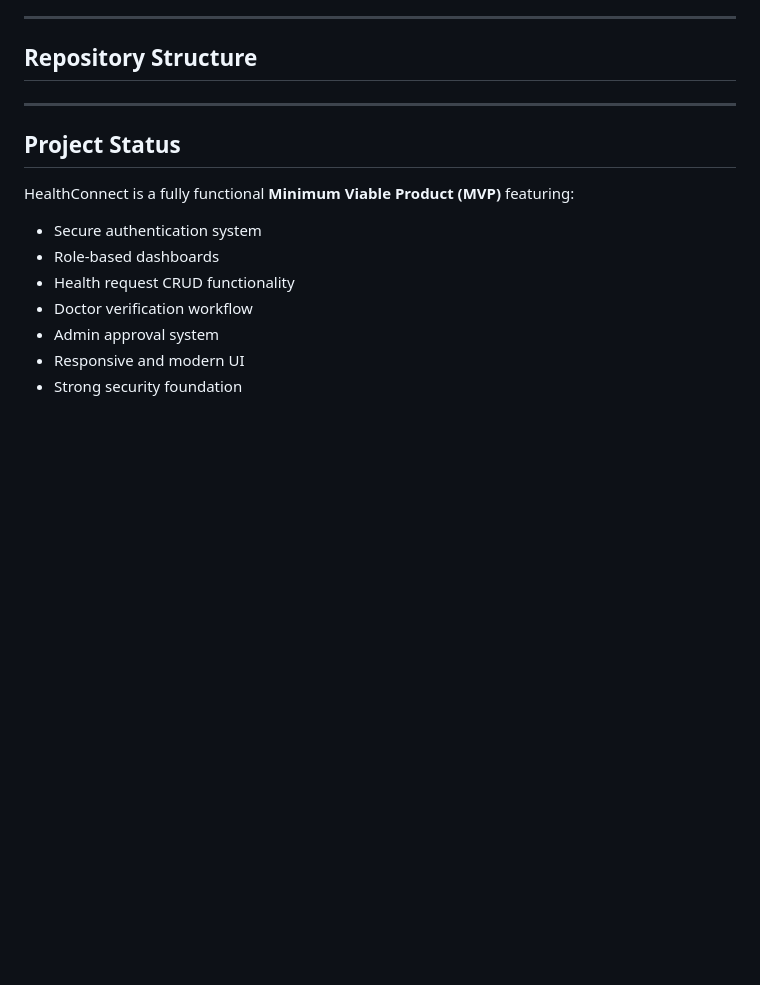
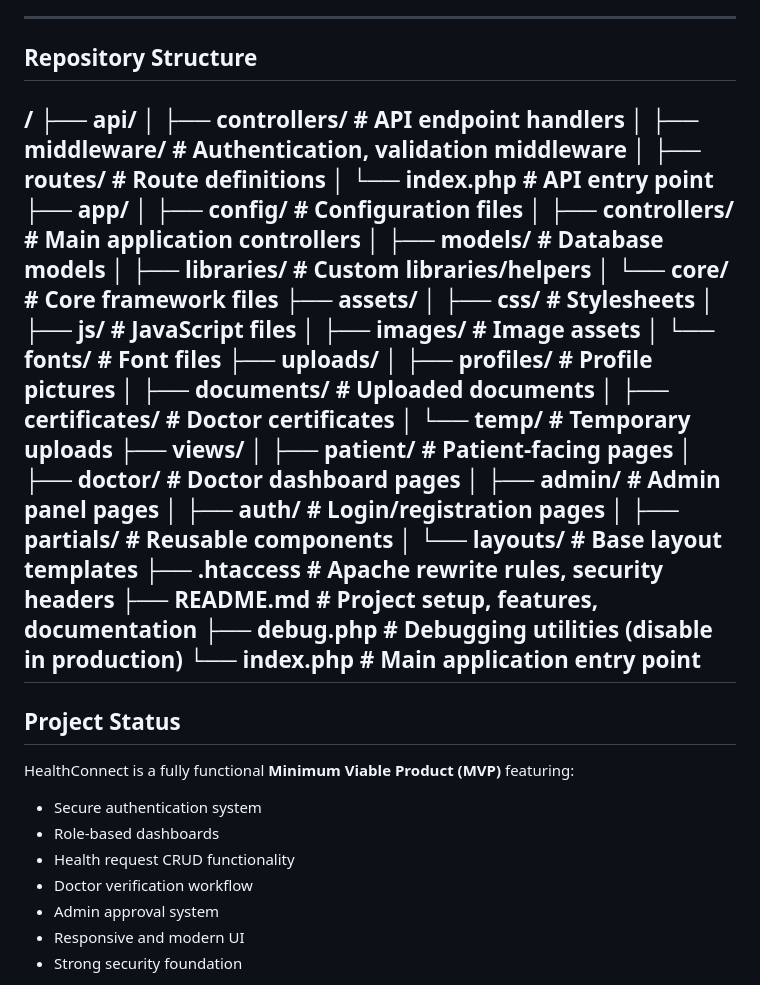
Before and after one commit to Furairah3/healthConnect, a Markdown page: README.md, the part around the change. GitHub-like rendering; blank space fills up the shorter version.

```diff
--- a/README.md
+++ b/README.md
@@ -112,7 +112,39 @@ The video demonstrates:
 ---
 
 ## Repository Structure
-
+/
+├── api/
+│   ├── controllers/       # API endpoint handlers
+│   ├── middleware/        # Authentication, validation middleware
+│   ├── routes/           # Route definitions
+│   └── index.php         # API entry point
+├── app/
+│   ├── config/           # Configuration files
+│   ├── controllers/      # Main application controllers
+│   ├── models/           # Database models
+│   ├── libraries/        # Custom libraries/helpers
+│   └── core/             # Core framework files
+├── assets/
+│   ├── css/              # Stylesheets
+│   ├── js/               # JavaScript files
+│   ├── images/           # Image assets
+│   └── fonts/            # Font files
+├── uploads/
+│   ├── profiles/         # Profile pictures
+│   ├── documents/        # Uploaded documents
+│   ├── certificates/     # Doctor certificates
+│   └── temp/             # Temporary uploads
+├── views/
+│   ├── patient/          # Patient-facing pages
+│   ├── doctor/           # Doctor dashboard pages
+│   ├── admin/            # Admin panel pages
+│   ├── auth/             # Login/registration pages
+│   ├── partials/         # Reusable components
+│   └── layouts/          # Base layout templates
+├── .htaccess             # Apache rewrite rules, security headers
+├── README.md             # Project setup, features, documentation
+├── debug.php             # Debugging utilities (disable in production)
+└── index.php             # Main application entry point
 ---
 
 ## Project Status
```
